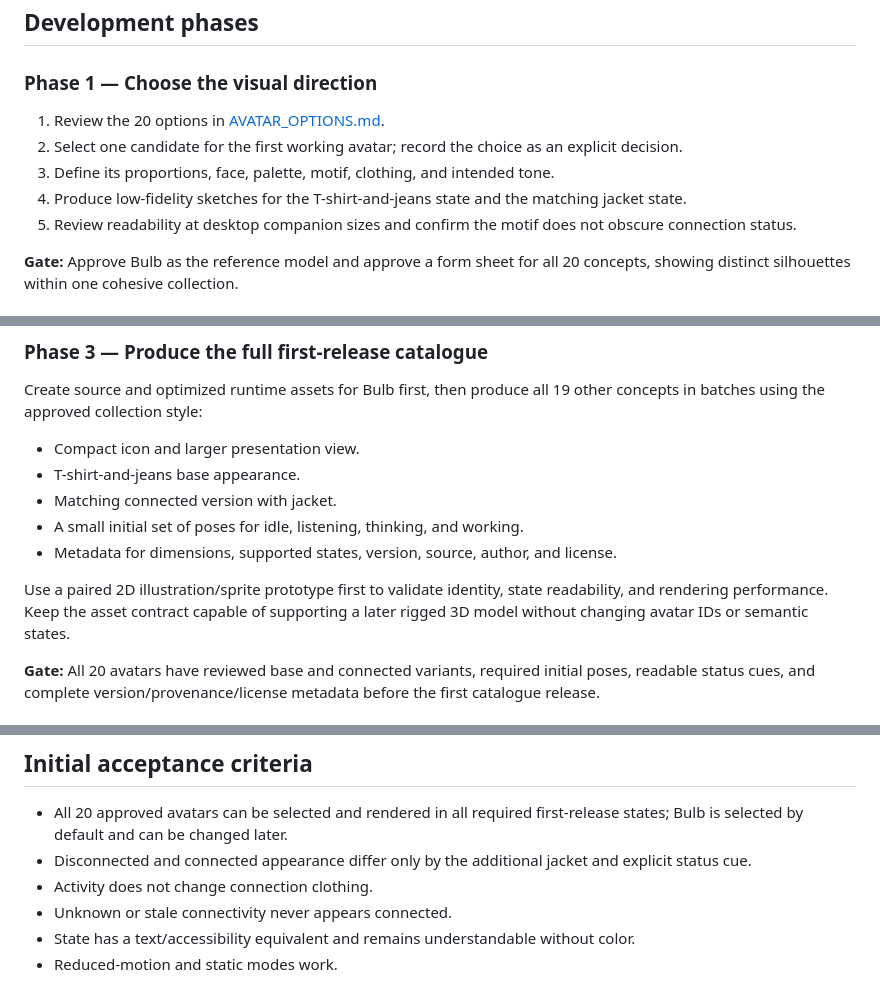
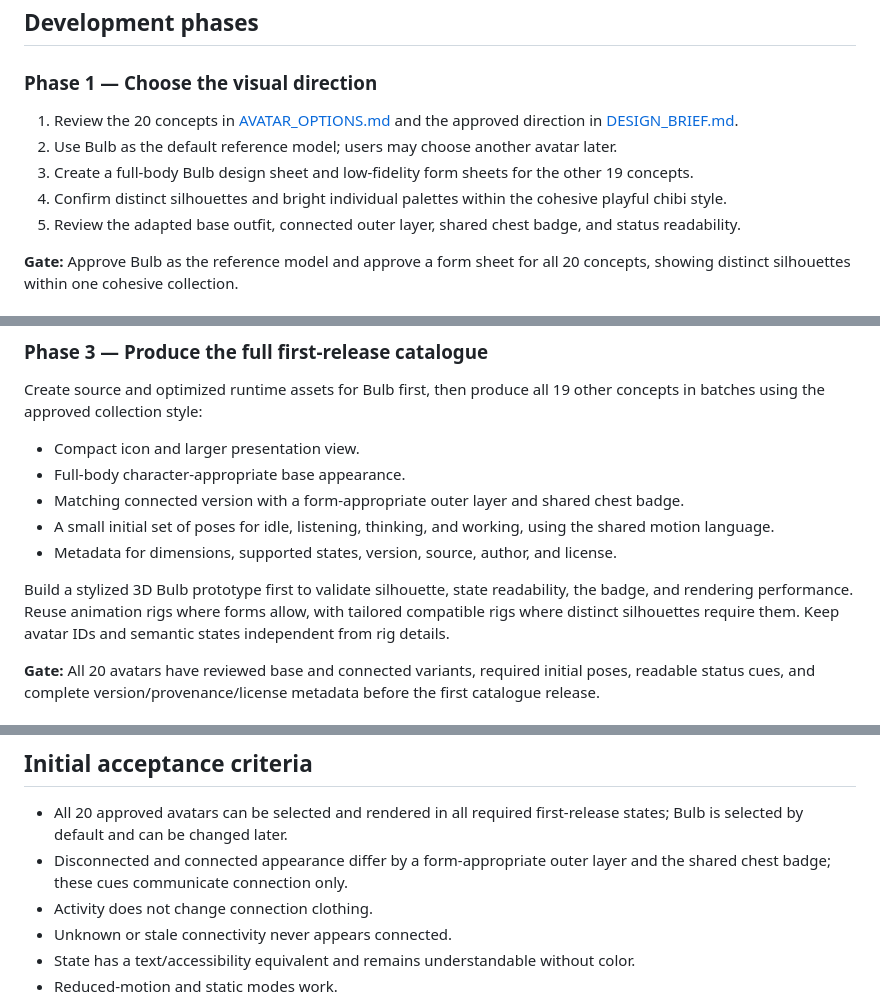
Before and after one commit to wwidjaya/avrig, a Markdown page: avatar/DEVELOPMENT_PLAN.md, 3 parts joined by grey strips. Rendered like a GitHub page.

Commit message:
docs: align avatar phases with 3d design brief

```diff
--- a/avatar/DEVELOPMENT_PLAN.md
+++ b/avatar/DEVELOPMENT_PLAN.md
@@ -39,11 +39,11 @@ Keep the first implementation in this repository. Do not split it into a Git sub
 
 ### Phase 1 — Choose the visual direction
 
-1. Review the 20 options in [AVATAR_OPTIONS.md](AVATAR_OPTIONS.md).
-2. Select one candidate for the first working avatar; record the choice as an explicit decision.
-3. Define its proportions, face, palette, motif, clothing, and intended tone.
-4. Produce low-fidelity sketches for the T-shirt-and-jeans state and the matching jacket state.
-5. Review readability at desktop companion sizes and confirm the motif does not obscure connection status.
+1. Review the 20 concepts in [AVATAR_OPTIONS.md](AVATAR_OPTIONS.md) and the approved direction in [DESIGN_BRIEF.md](DESIGN_BRIEF.md).
+2. Use Bulb as the default reference model; users may choose another avatar later.
+3. Create a full-body Bulb design sheet and low-fidelity form sheets for the other 19 concepts.
+4. Confirm distinct silhouettes and bright individual palettes within the cohesive playful chibi style.
+5. Review the adapted base outfit, connected outer layer, shared chest badge, and status readability.
 
 **Gate:** Approve Bulb as the reference model and approve a form sheet for all 20 concepts, showing distinct silhouettes within one cohesive collection.
 
@@ -64,12 +64,12 @@ Specify safe fallback behavior: unknown or stale connection state must not show
 Create source and optimized runtime assets for Bulb first, then produce all 19 other concepts in batches using the approved collection style:
 
 - Compact icon and larger presentation view.
-- T-shirt-and-jeans base appearance.
-- Matching connected version with jacket.
-- A small initial set of poses for idle, listening, thinking, and working.
+- Full-body character-appropriate base appearance.
+- Matching connected version with a form-appropriate outer layer and shared chest badge.
+- A small initial set of poses for idle, listening, thinking, and working, using the shared motion language.
 - Metadata for dimensions, supported states, version, source, author, and license.
 
-Use a paired 2D illustration/sprite prototype first to validate identity, state readability, and rendering performance. Keep the asset contract capable of supporting a later rigged 3D model without changing avatar IDs or semantic states.
+Build a stylized 3D Bulb prototype first to validate silhouette, state readability, the badge, and rendering performance. Reuse animation rigs where forms allow, with tailored compatible rigs where distinct silhouettes require them. Keep avatar IDs and semantic states independent from rig details.
 
 **Gate:** All 20 avatars have reviewed base and connected variants, required initial poses, readable status cues, and complete version/provenance/license metadata before the first catalogue release.
 
@@ -110,7 +110,7 @@ After all 20 initial options ship:
 ## Initial acceptance criteria
 
 - All 20 approved avatars can be selected and rendered in all required first-release states; Bulb is selected by default and can be changed later.
-- Disconnected and connected appearance differ only by the additional jacket and explicit status cue.
+- Disconnected and connected appearance differ by a form-appropriate outer layer and the shared chest badge; these cues communicate connection only.
 - Activity does not change connection clothing.
 - Unknown or stale connectivity never appears connected.
 - State has a text/accessibility equivalent and remains understandable without color.
```
